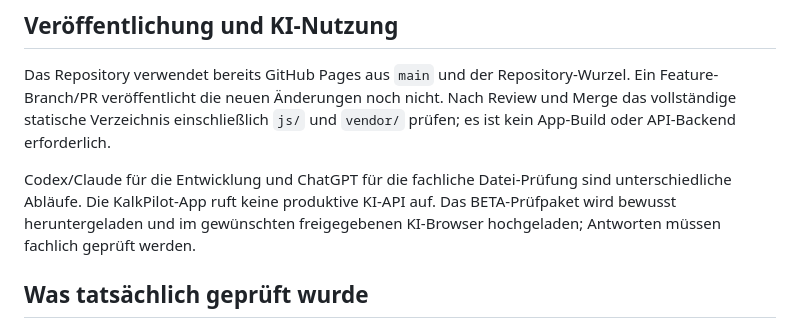
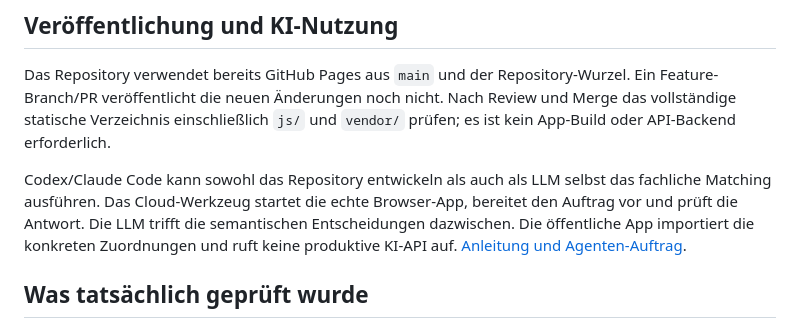
Before and after one commit to kalkprofijanek/kalkpilot-by-janek, a Markdown page: docs/CLOUD_ENTWICKLUNG.md, the part around the change. Rendered like a GitHub page.

```diff
--- a/docs/CLOUD_ENTWICKLUNG.md
+++ b/docs/CLOUD_ENTWICKLUNG.md
@@ -52,7 +52,7 @@ Codespaces-Vorschau und GitHub Pages haben unterschiedliche Website-Ursprünge.
 
 Das Repository verwendet bereits GitHub Pages aus `main` und der Repository-Wurzel. Ein Feature-Branch/PR veröffentlicht die neuen Änderungen noch nicht. Nach Review und Merge das vollständige statische Verzeichnis einschließlich `js/` und `vendor/` prüfen; es ist kein App-Build oder API-Backend erforderlich.
 
-Codex/Claude für die Entwicklung und ChatGPT für die fachliche Datei-Prüfung sind unterschiedliche Abläufe. Die KalkPilot-App ruft keine produktive KI-API auf. Das BETA-Prüfpaket wird bewusst heruntergeladen und im gewünschten freigegebenen KI-Browser hochgeladen; Antworten müssen fachlich geprüft werden.
+Codex/Claude Code kann sowohl das Repository entwickeln als auch als LLM selbst das fachliche Matching ausführen. Das Cloud-Werkzeug startet die echte Browser-App, bereitet den Auftrag vor und prüft die Antwort. Die LLM trifft die semantischen Entscheidungen dazwischen. Die öffentliche App importiert die konkreten Zuordnungen und ruft keine produktive KI-API auf. [Anleitung und Agenten-Auftrag](LLM_MATCHING.md).
 
 ## Was tatsächlich geprüft wurde
 
```
Also changed, not shown: docs/UMBAUPLAN.md (+2 -2 lines).
